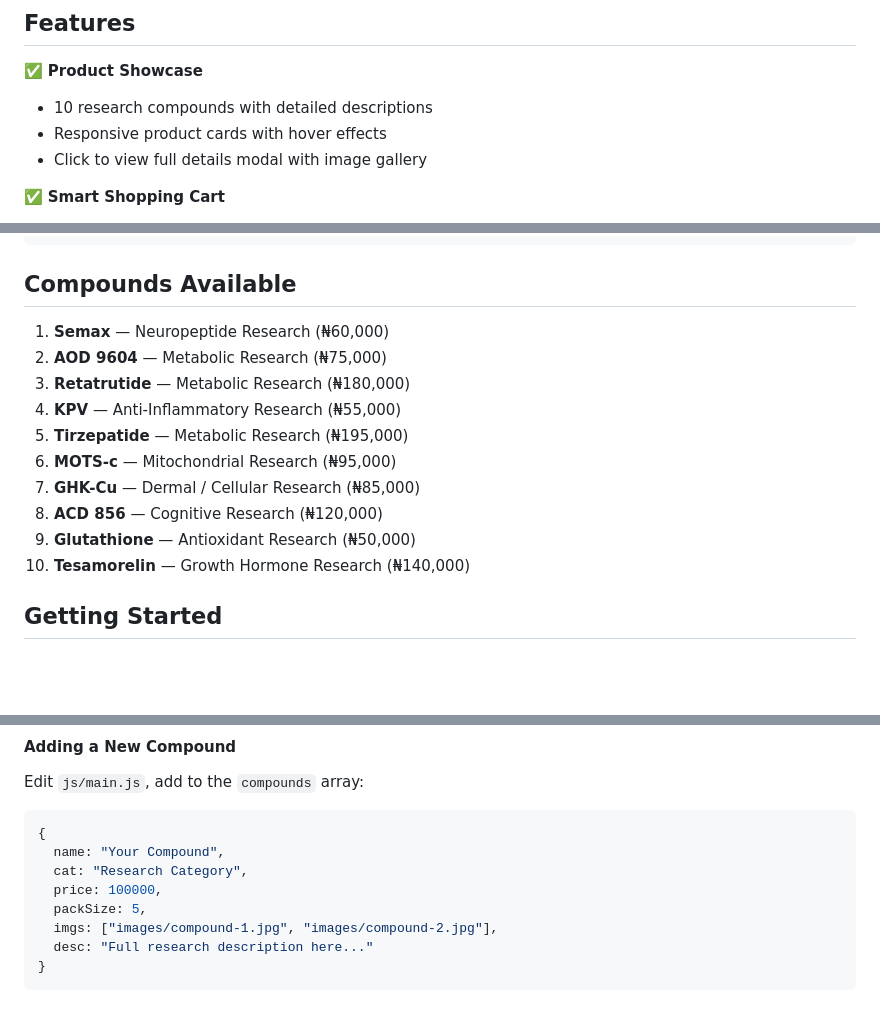
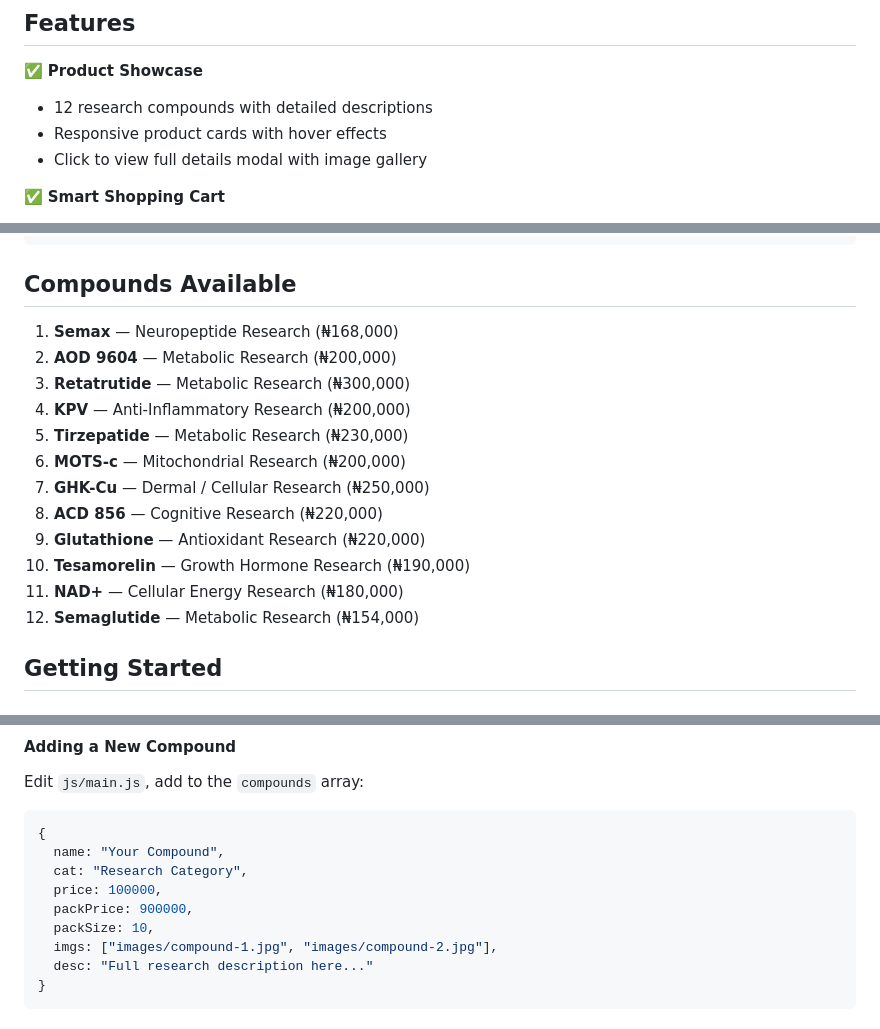
Before and after one commit to kvngmaleeq/precision-bio, a Markdown page: README.md, 3 parts joined by grey strips. Rendered like a GitHub page; blank space fills up the shorter version.

Commit message:
Fix: Update pricing and add missing Semaglutide to README

```diff
--- a/README.md
+++ b/README.md
@@ -7,7 +7,7 @@ A modern, glossy Apple-inspired web platform for institutional ordering of resea
 ## Features
 
 ✅ **Product Showcase**
-- 10 research compounds with detailed descriptions
+- 12 research compounds with detailed descriptions
 - Responsive product cards with hover effects
 - Click to view full details modal with image gallery
 
@@ -72,16 +72,18 @@ precision-bio/
 
 ## Compounds Available
 
-1. **Semax** — Neuropeptide Research (₦60,000)
-2. **AOD 9604** — Metabolic Research (₦75,000)
-3. **Retatrutide** — Metabolic Research (₦180,000)
-4. **KPV** — Anti-Inflammatory Research (₦55,000)
-5. **Tirzepatide** — Metabolic Research (₦195,000)
-6. **MOTS-c** — Mitochondrial Research (₦95,000)
-7. **GHK-Cu** — Dermal / Cellular Research (₦85,000)
-8. **ACD 856** — Cognitive Research (₦120,000)
-9. **Glutathione** — Antioxidant Research (₦50,000)
-10. **Tesamorelin** — Growth Hormone Research (₦140,000)
+1. **Semax** — Neuropeptide Research (₦168,000)
+2. **AOD 9604** — Metabolic Research (₦200,000)
+3. **Retatrutide** — Metabolic Research (₦300,000)
+4. **KPV** — Anti-Inflammatory Research (₦200,000)
+5. **Tirzepatide** — Metabolic Research (₦230,000)
+6. **MOTS-c** — Mitochondrial Research (₦200,000)
+7. **GHK-Cu** — Dermal / Cellular Research (₦250,000)
+8. **ACD 856** — Cognitive Research (₦220,000)
+9. **Glutathione** — Antioxidant Research (₦220,000)
+10. **Tesamorelin** — Growth Hormone Research (₦190,000)
+11. **NAD+** — Cellular Energy Research (₦180,000)
+12. **Semaglutide** — Metabolic Research (₦154,000)
 
 ## Getting Started
 
@@ -133,7 +135,8 @@ Edit `js/main.js`, add to the `compounds` array:
   name: "Your Compound",
   cat: "Research Category",
   price: 100000,
-  packSize: 5,
+  packPrice: 900000,
+  packSize: 10,
   imgs: ["images/compound-1.jpg", "images/compound-2.jpg"],
   desc: "Full research description here..."
 }
```
